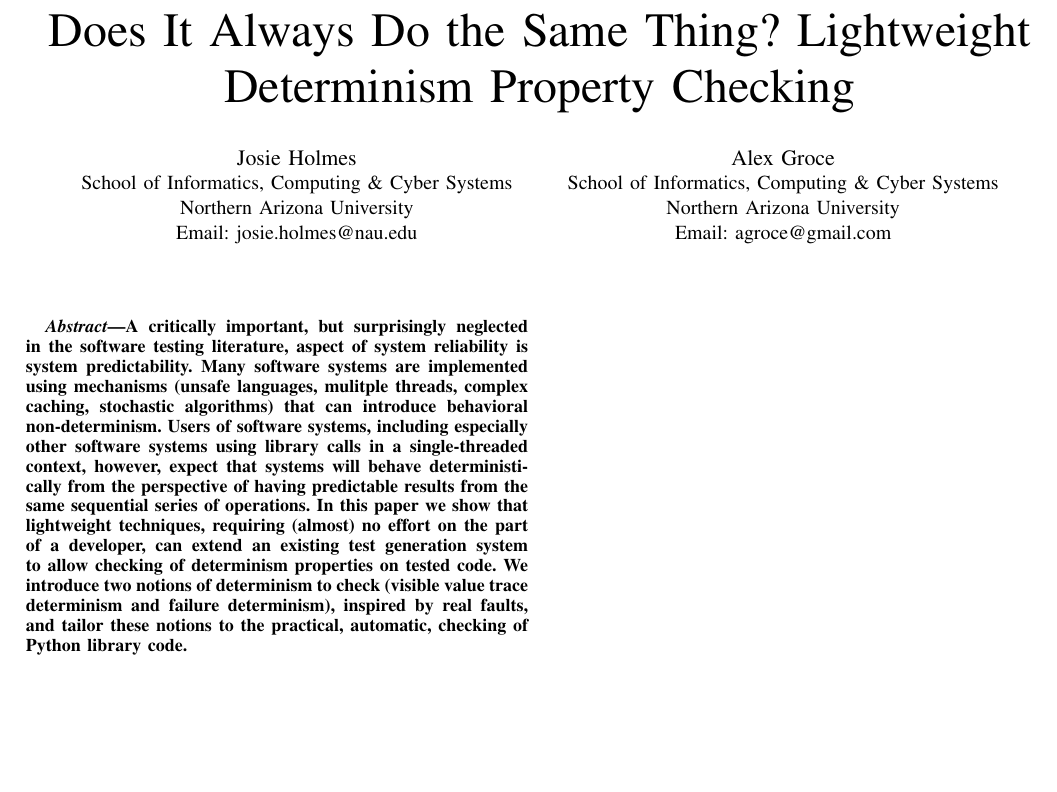
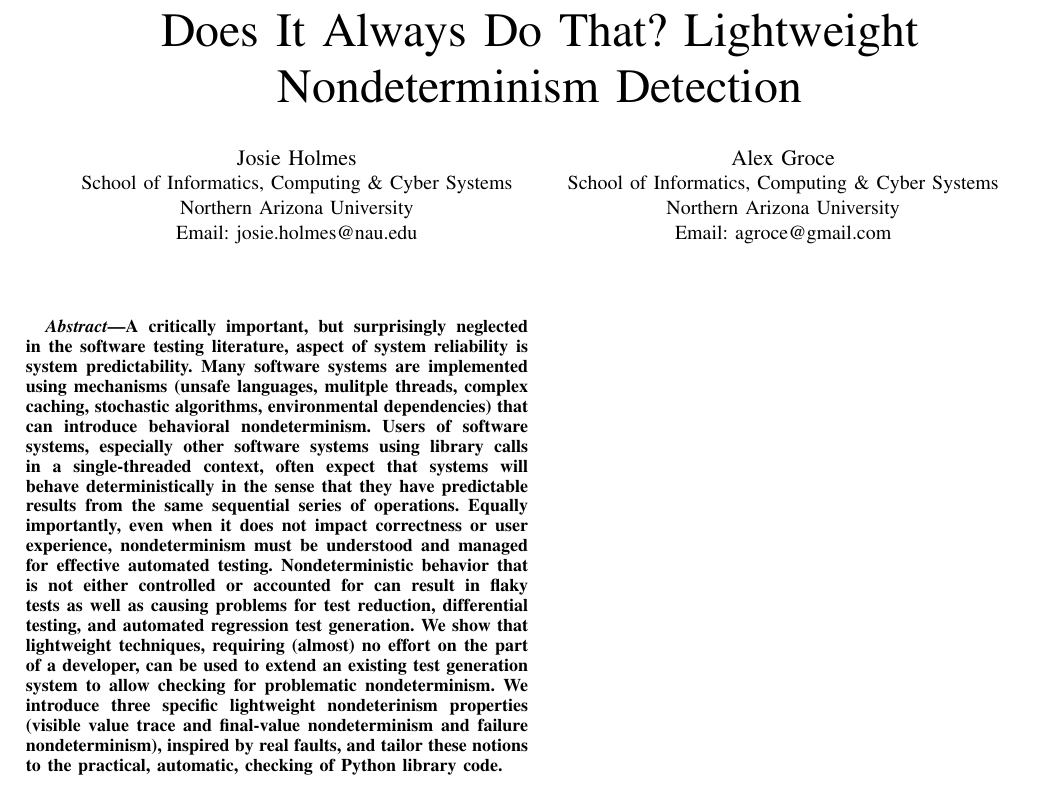
Before and after one commit to agroce/determinismpaper, a LaTeX paper (determinism.tex, which reads abstract.tex): part of the page, cut so that both start at the same text, the shorter picture padded with empty space. Compiled offline with pdfLaTeX; a missing font is replaced by an installed copy or a similar font; a LaTeX package or settings file that is missing is left out.

Commit message:
better abstract

```diff
--- a/abstract.tex
+++ b/abstract.tex
@@ -1 +1 @@
-A critically important, but surprisingly neglected in the software testing literature, aspect of system reliability is system predictability.  Many software systems are implemented using mechanisms (unsafe languages, mulitple threads, complex caching, stochastic algorithms) that can introduce behavioral non-determinism.  Users of software systems, including especially other software systems using library calls in a single-threaded context, however, expect that systems will behave deterministically from the perspective of having predictable results from the same sequential series of operations.  In this paper we show that lightweight techniques, requiring (almost) no effort on the part of a developer, can extend an existing test generation system to allow checking of determinism properties on tested code.  We introduce two notions of determinism to check (visible value trace determinism and failure determinism), inspired by real faults, and tailor these notions to the practical, automatic, checking of Python library code.
+A critically important, but surprisingly neglected in the software testing literature, aspect of system reliability is system predictability.  Many software systems are implemented using mechanisms (unsafe languages, mulitple threads, complex caching, stochastic algorithms, environmental dependencies) that can introduce behavioral nondeterminism.  Users of software systems, especially other software systems using library calls in a single-threaded context, often expect that systems will behave deterministically in the sense that they have predictable results from the same sequential series of operations.  Equally importantly, even when it does not impact correctness or user experience, nondeterminism must be understood and managed for effective automated testing.  Nondeterministic behavior that is not either controlled or accounted for can result in flaky tests as well as causing problems for test reduction, differential testing, and automated regression test generation.  We show that lightweight techniques, requiring (almost) no effort on the part of a developer, can be used to extend an existing test generation system to allow checking for problematic nondeterminism.  We introduce three specific lightweight nondeterinism properties (visible value trace and final-value nondeterminism and failure nondeterminism), inspired by real faults, and tailor these notions to the practical, automatic, checking of Python library code.
--- a/determinism.tex
+++ b/determinism.tex
@@ -61,8 +61,7 @@
 
 \begin{document}
 
-\title{Does It Always Do the Same Thing?  Lightweight Determinism
-  Property Checking}
+\title{Does It Always Do That?  Lightweight Nondeterminism Detection}
 
 
 \author{
```
Also changed, not shown: experiments.tex (+4 -0 lines).
